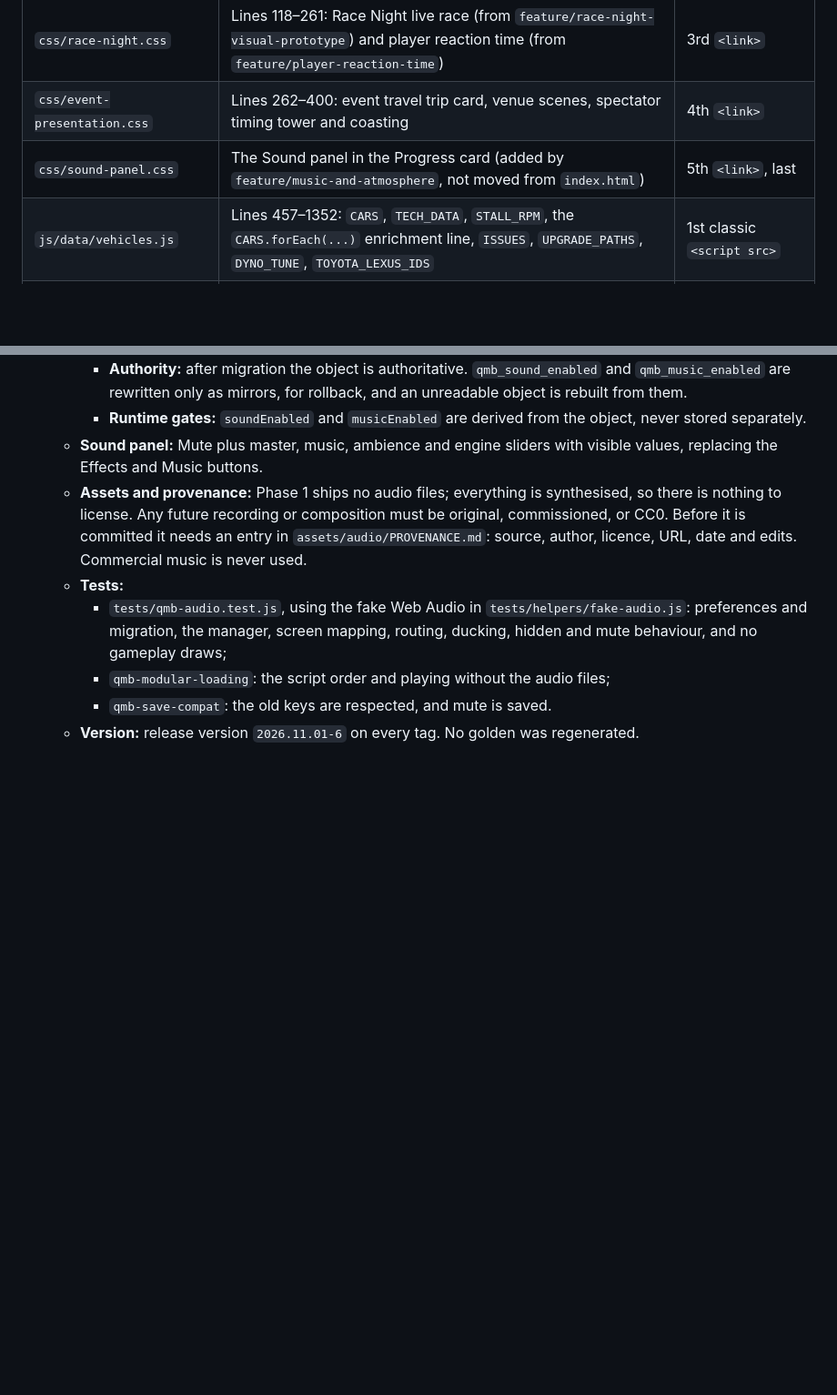
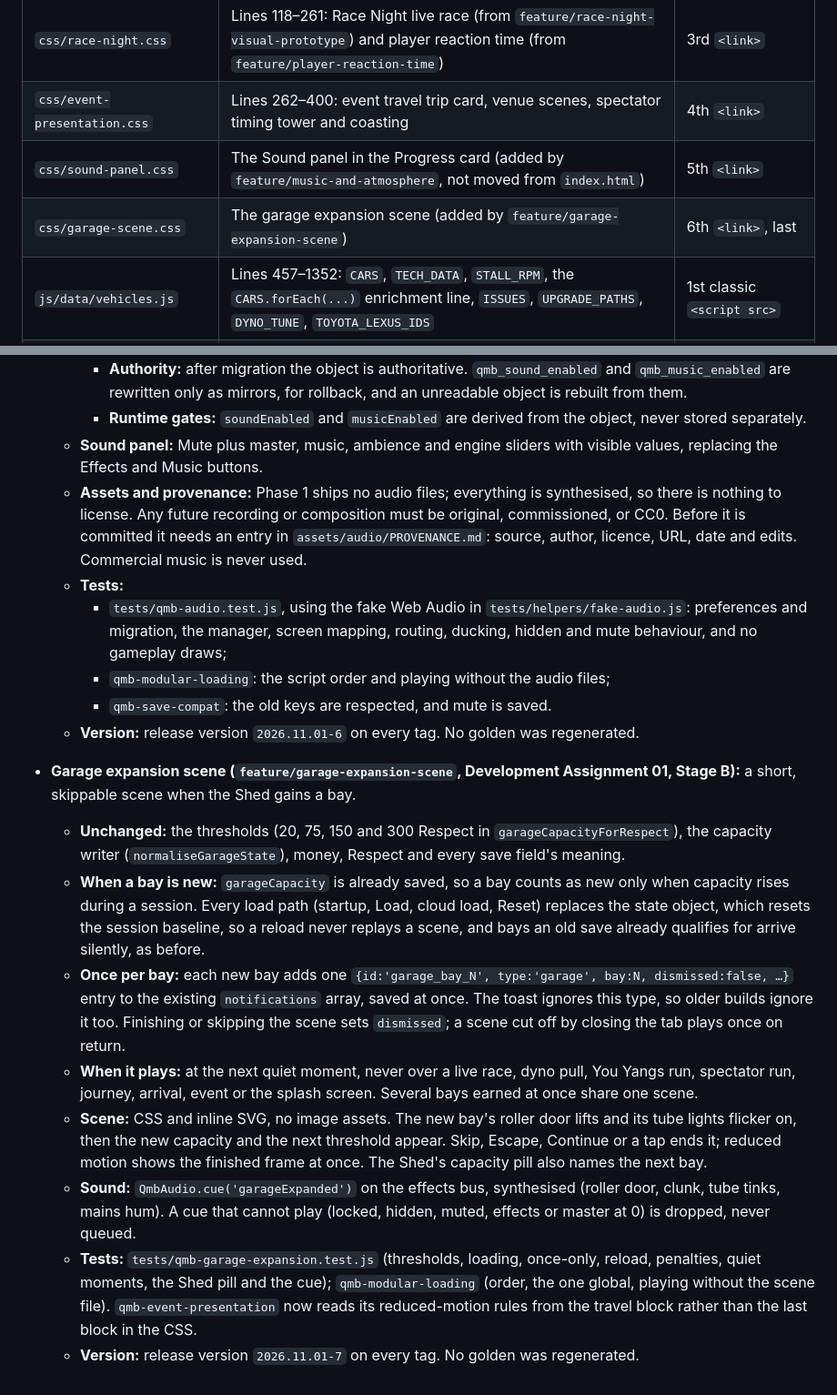
Before and after one commit to jagasson1-cmd/Legal-Drag-Racing-Victoria, a Markdown page: docs/MODULARISATION.md, 2 parts joined by grey strips. Shown at 91% size. Rendered like a GitHub page; blank space fills up the shorter version.

Commit message:
Document the garage expansion scene, its once-only record and load order
Co-Authored-By: Claude Opus 5.5 <noreply@anthropic.com>

```diff
--- a/docs/MODULARISATION.md
+++ b/docs/MODULARISATION.md
@@ -32,7 +32,8 @@ Also decided during the inspection:
 | `css/you-yangs.css` | Lines 95–117: You Yangs special event (begins with the original blank separator line) | 2nd `<link>` |
 | `css/race-night.css` | Lines 118–261: Race Night live race (from `feature/race-night-visual-prototype`) and player reaction time (from `feature/player-reaction-time`) | 3rd `<link>` |
 | `css/event-presentation.css` | Lines 262–400: event travel trip card, venue scenes, spectator timing tower and coasting | 4th `<link>` |
-| `css/sound-panel.css` | The Sound panel in the Progress card (added by `feature/music-and-atmosphere`, not moved from `index.html`) | 5th `<link>`, last |
+| `css/sound-panel.css` | The Sound panel in the Progress card (added by `feature/music-and-atmosphere`, not moved from `index.html`) | 5th `<link>` |
+| `css/garage-scene.css` | The garage expansion scene (added by `feature/garage-expansion-scene`) | 6th `<link>`, last |
 | `js/data/vehicles.js` | Lines 457–1352: `CARS`, `TECH_DATA`, `STALL_RPM`, the `CARS.forEach(...)` enrichment line, `ISSUES`, `UPGRADE_PATHS`, `DYNO_TUNE`, `TOYOTA_LEXUS_IDS` | 1st classic `<script src>` |
 | `js/data/events.js` | Lines 1507–1514 (`EVENT_CALENDAR`), then lines 1808–1881 (`EVENT_STORIES`), each block unchanged and in that order | 2nd classic `<script src>` |
 | `js/data/names.js` | `NPC_GIVEN_NAMES` (180 given names), `NPC_NICKNAMES` (12) and `NPC_NICKNAME_SHARE` (0.12): plain data, added by `feature/population-rework` (not moved from `index.html`) | 3rd classic `<script src>` |
@@ -196,3 +198,13 @@ The shared test loader (`tests/helpers/game-source.js`) reads every file with LF
     - `qmb-modular-loading`: the script order and playing without the audio files;
     - `qmb-save-compat`: the old keys are respected, and mute is saved.
   - **Version:** release version `2026.11.01-6` on every tag. No golden was regenerated.
+
+- **Garage expansion scene (`feature/garage-expansion-scene`, Development Assignment 01, Stage B):** a short, skippable scene when the Shed gains a bay.
+  - **Unchanged:** the thresholds (20, 75, 150 and 300 Respect in `garageCapacityForRespect`), the capacity writer (`normaliseGarageState`), money, Respect and every save field's meaning.
+  - **When a bay is new:** `garageCapacity` is already saved, so a bay counts as new only when capacity rises during a session. Every load path (startup, Load, cloud load, Reset) replaces the state object, which resets the session baseline, so a reload never replays a scene, and bays an old save already qualifies for arrive silently, as before.
+  - **Once per bay:** each new bay adds one `{id:'garage_bay_N', type:'garage', bay:N, dismissed:false, …}` entry to the existing `notifications` array, saved at once. The toast ignores this type, so older builds ignore it too. Finishing or skipping the scene sets `dismissed`; a scene cut off by closing the tab plays once on return.
+  - **When it plays:** at the next quiet moment, never over a live race, dyno pull, You Yangs run, spectator run, journey, arrival, event or the splash screen. Several bays earned at once share one scene.
+  - **Scene:** CSS and inline SVG, no image assets. The new bay's roller door lifts and its tube lights flicker on, then the new capacity and the next threshold appear. Skip, Escape, Continue or a tap ends it; reduced motion shows the finished frame at once. The Shed's capacity pill also names the next bay.
+  - **Sound:** `QmbAudio.cue('garageExpanded')` on the effects bus, synthesised (roller door, clunk, tube tinks, mains hum). A cue that cannot play (locked, hidden, muted, effects or master at 0) is dropped, never queued.
+  - **Tests:** `tests/qmb-garage-expansion.test.js` (thresholds, loading, once-only, reload, penalties, quiet moments, the Shed pill and the cue); `qmb-modular-loading` (order, the one global, playing without the scene file). `qmb-event-presentation` now reads its reduced-motion rules from the travel block rather than the last block in the CSS.
+  - **Version:** release version `2026.11.01-7` on every tag. No golden was regenerated.
```
Also changed, not shown: other parts of docs/MODULARISATION.md (+5 -4 lines).
